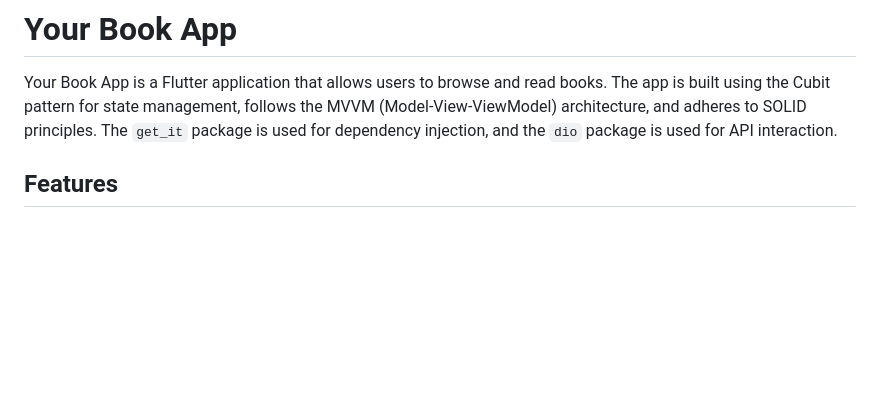
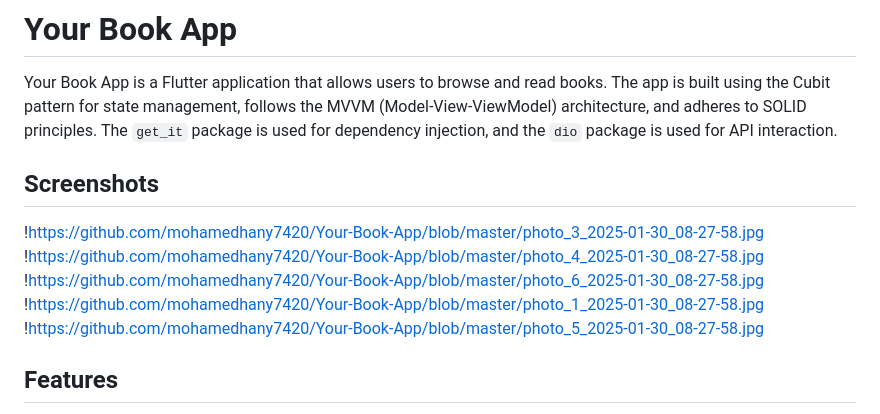
Before and after one commit to mohamedhany7420/Your-Book-App, a Markdown page: README.md, the part around the change. Drawn GitHub-style; blank space fills up the shorter version.

```diff
--- a/README.md
+++ b/README.md
@@ -4,6 +4,14 @@ Your Book App is a Flutter application that allows users to browse and read book
 The app is built using the Cubit pattern for state management,
 follows the MVVM (Model-View-ViewModel) architecture, and adheres to SOLID principles.
 The `get_it` package is used for dependency injection, and the `dio` package is used for API interaction.
+
+## Screenshots
+!https://github.com/mohamedhany7420/Your-Book-App/blob/master/photo_3_2025-01-30_08-27-58.jpg
+!https://github.com/mohamedhany7420/Your-Book-App/blob/master/photo_4_2025-01-30_08-27-58.jpg
+!https://github.com/mohamedhany7420/Your-Book-App/blob/master/photo_6_2025-01-30_08-27-58.jpg
+!https://github.com/mohamedhany7420/Your-Book-App/blob/master/photo_1_2025-01-30_08-27-58.jpg
+!https://github.com/mohamedhany7420/Your-Book-App/blob/master/photo_5_2025-01-30_08-27-58.jpg
+
 
 ## Features
 
```
